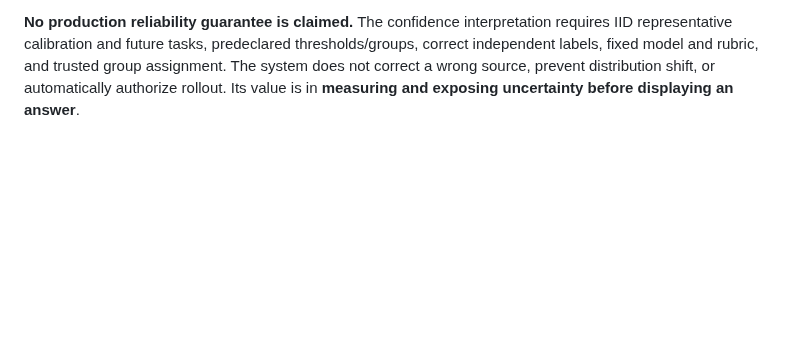
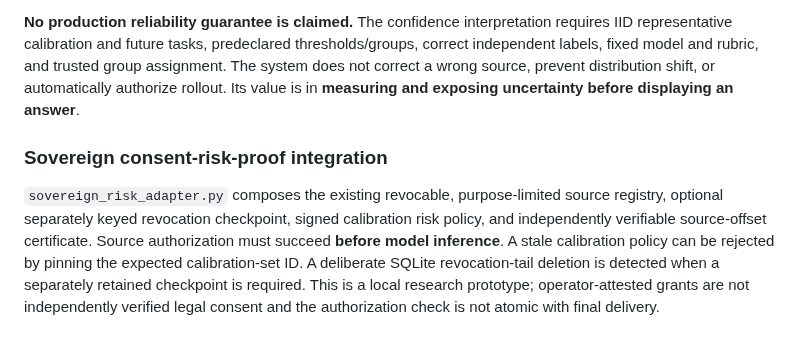
Before and after one commit to aruintelligence/regret-aware-agent-scaffold, a Markdown page: README.md, the part around the change. GitHub-like rendering; blank space fills up the shorter version.

Commit message:
Describe integrated source sovereignty, risk and evidence release with explicit consent limitations

```diff
--- a/README.md
+++ b/README.md
@@ -597,3 +597,8 @@ The quorum endpoint is integrated with the existing **Sovereign Source Registry*
 `aru-risk` provides `fit`, `verify`, and `check` commands. `selective_risk_validation.py` runs reproducible known-truth Monte Carlo falsification, and dedicated tests exercise tampering, domain regressions, missing groups, insufficient support, model mismatch and source-proof failures.
 
 **No production reliability guarantee is claimed.** The confidence interpretation requires IID representative calibration and future tasks, predeclared thresholds/groups, correct independent labels, fixed model and rubric, and trusted group assignment. The system does not correct a wrong source, prevent distribution shift, or automatically authorize rollout. Its value is in **measuring and exposing uncertainty before displaying an answer**.
+
+
+### Sovereign consent-risk-proof integration
+
+`sovereign_risk_adapter.py` composes the existing revocable, purpose-limited source registry, optional separately keyed revocation checkpoint, signed calibration risk policy, and independently verifiable source-offset certificate. Source authorization must succeed **before model inference**. A stale calibration policy can be rejected by pinning the expected calibration-set ID. A deliberate SQLite revocation-tail deletion is detected when a separately retained checkpoint is required. This is a local research prototype; operator-attested grants are not independently verified legal consent and the authorization check is not atomic with final delivery.
```
